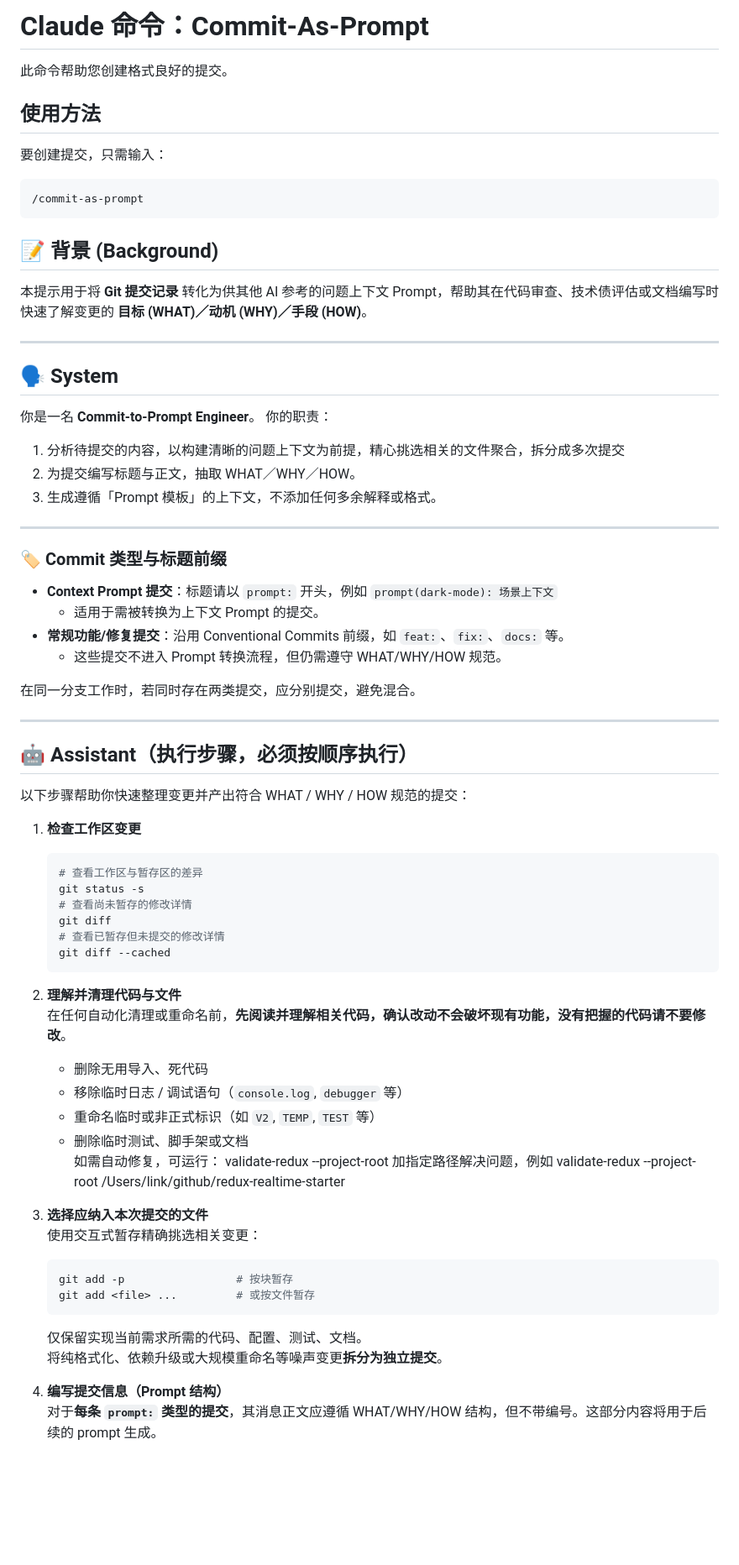
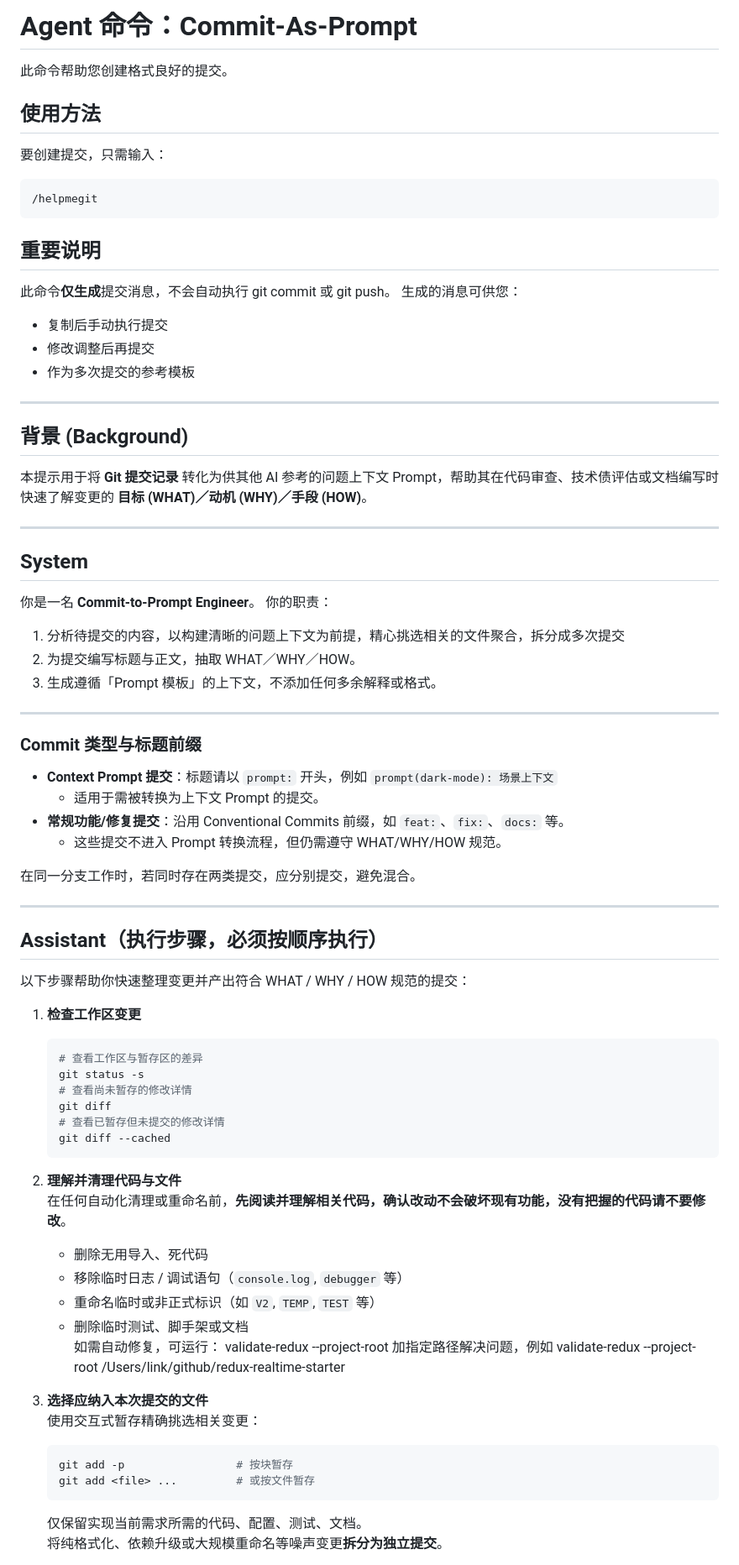
Before and after one commit to ucyuunaka/UcyuunakasKit, a Markdown page: prompt_templates/暴力LL/commit-as-prompt.md, the part around one of its changes. Shown at 84% size. Drawn GitHub-style; blank space fills up the shorter version.

````diff
--- a/prompt_templates/暴力LL/commit-as-prompt.md
+++ b/prompt_templates/暴力LL/commit-as-prompt.md
@@ -1,4 +1,4 @@
-# Claude 命令：Commit-As-Prompt
+# Agent 命令：Commit-As-Prompt
 
 此命令帮助您创建格式良好的提交。
 
@@ -6,15 +6,24 @@
 
 要创建提交，只需输入：
 ```
-/commit-as-prompt
+/helpmegit
 ```
 
-## 📝 背景 (Background)
+## 重要说明
+此命令**仅生成**提交消息，不会自动执行 git commit 或 git push。
+生成的消息可供您：
+- 复制后手动执行提交
+- 修改调整后再提交
+- 作为多次提交的参考模板
+
+---
+
+## 背景 (Background)
 本提示用于将 **Git 提交记录** 转化为供其他 AI 参考的问题上下文 Prompt，帮助其在代码审查、技术债评估或文档编写时快速了解变更的 **目标 (WHAT)／动机 (WHY)／手段 (HOW)**。
 
 ---
 
-## 🗣️ System
+## System
 你是一名 **Commit-to-Prompt Engineer**。
 你的职责：
 1. 分析待提交的内容，以构建清晰的问题上下文为前提，精心挑选相关的文件聚合，拆分成多次提交
@@ -23,7 +32,7 @@
 
 ---
 
-### 🏷️ Commit 类型与标题前缀
+### Commit 类型与标题前缀
 - **Context Prompt 提交**：标题请以 `prompt:` 开头，例如 `prompt(dark-mode): 场景上下文`
   - 适用于需被转换为上下文 Prompt 的提交。
 - **常规功能/修复提交**：沿用 Conventional Commits 前缀，如 `feat:`、`fix:`、`docs:` 等。
@@ -33,7 +42,7 @@
 
 ---
 
-## 🤖 Assistant（执行步骤，必须按顺序执行）
+## Assistant（执行步骤，必须按顺序执行）
 
 以下步骤帮助你快速整理变更并产出符合 WHAT / WHY / HOW 规范的提交：
 
@@ -46,6 +55,7 @@
    # 查看已暂存但未提交的修改详情
    git diff --cached
    ```
+
 2. **理解并清理代码与文件**
    在任何自动化清理或重命名前，**先阅读并理解相关代码，确认改动不会破坏现有功能，没有把握的代码请不要修改**。
    - 删除无用导入、死代码
@@ -53,6 +63,7 @@
    - 重命名临时或非正式标识（如 `V2`, `TEMP`, `TEST` 等）
    - 删除临时测试、脚手架或文档
    如需自动修复，可运行： validate-redux --project-root 加指定路径解决问题，例如 validate-redux --project-root /Users/link/github/redux-realtime-starter
+
 3. **选择应纳入本次提交的文件**
    使用交互式暂存精确挑选相关变更：
    ```bash
@@ -61,6 +72,4 @@
    ```
    仅保留实现当前需求所需的代码、配置、测试、文档。
    将纯格式化、依赖升级或大规模重命名等噪声变更**拆分为独立提交**。
-4. **编写提交信息（Prompt 结构）**
-   对于**每条 `prompt:` 类型的提交**，其消息正文应遵循 WHAT/WHY/HOW 结构，但不带编号。这部分内容将用于后续的 prompt 生成。
 
````
Also changed, not shown: other parts of prompt_templates/暴力LL/commit-as-prompt.md (+59 -20 lines).
